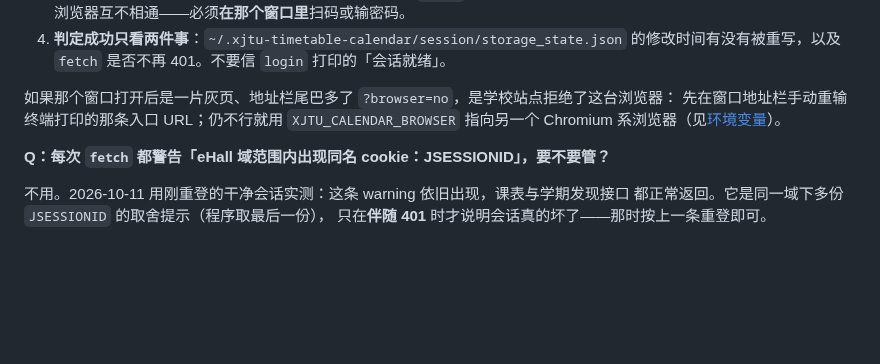
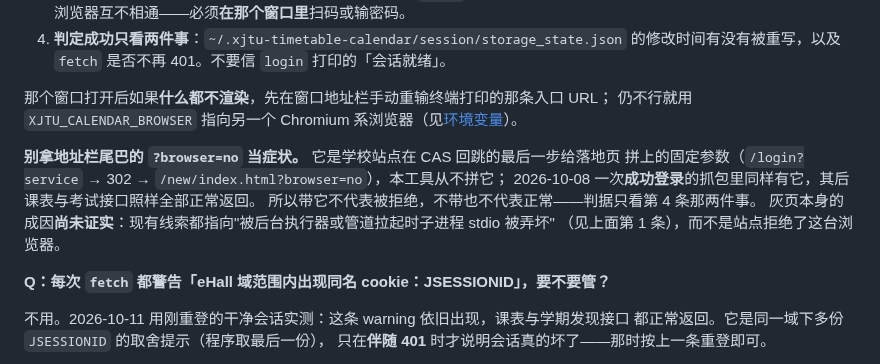
Before and after one commit to XLJFZ/xjtu-timetable-calendar, a Markdown page: README.md, the part around the change. Rendered like a GitHub page; blank space fills up the shorter version.

```diff
--- a/README.md
+++ b/README.md
@@ -1365,9 +1365,15 @@ python -m xjtu_calendar login --force
 4. **判定成功只看两件事**：`~/.xjtu-timetable-calendar/session/storage_state.json`
    的修改时间有没有被重写，以及 `fetch` 是否不再 401。不要信 `login` 打印的「会话就绪」。
 
-如果那个窗口打开后是一片灰页、地址栏尾巴多了 `?browser=no`，是学校站点拒绝了这台浏览器：
-先在窗口地址栏手动重输终端打印的那条入口 URL；仍不行就用 `XJTU_CALENDAR_BROWSER`
-指向另一个 Chromium 系浏览器（见[环境变量](#环境变量)）。
+那个窗口打开后如果**什么都不渲染**，先在窗口地址栏手动重输终端打印的那条入口 URL；
+仍不行就用 `XJTU_CALENDAR_BROWSER` 指向另一个 Chromium 系浏览器（见[环境变量](#环境变量)）。
+
+**别拿地址栏尾巴的 `?browser=no` 当症状。** 它是学校站点在 CAS 回跳的最后一步给落地页
+拼上的固定参数（`/login?service` → 302 → `/new/index.html?browser=no`），本工具从不拼它；
+2026-10-08 一次**成功登录**的抓包里同样有它，其后课表与考试接口照样全部正常返回。
+所以带它不代表被拒绝，不带也不代表正常——判据只看第 4 条那两件事。
+灰页本身的成因**尚未证实**：现有线索都指向"被后台执行器或管道拉起时子进程 stdio 被弄坏"
+（见上面第 1 条），而不是站点拒绝了这台浏览器。
 
 **Q：每次 `fetch` 都警告「eHall 域范围内出现同名 cookie：JSESSIONID」，要不要管？**
 
```
Also changed, not shown: skills/xjtu-timetable-setup/SKILL.md (+7 -2 lines), 1 other file.
